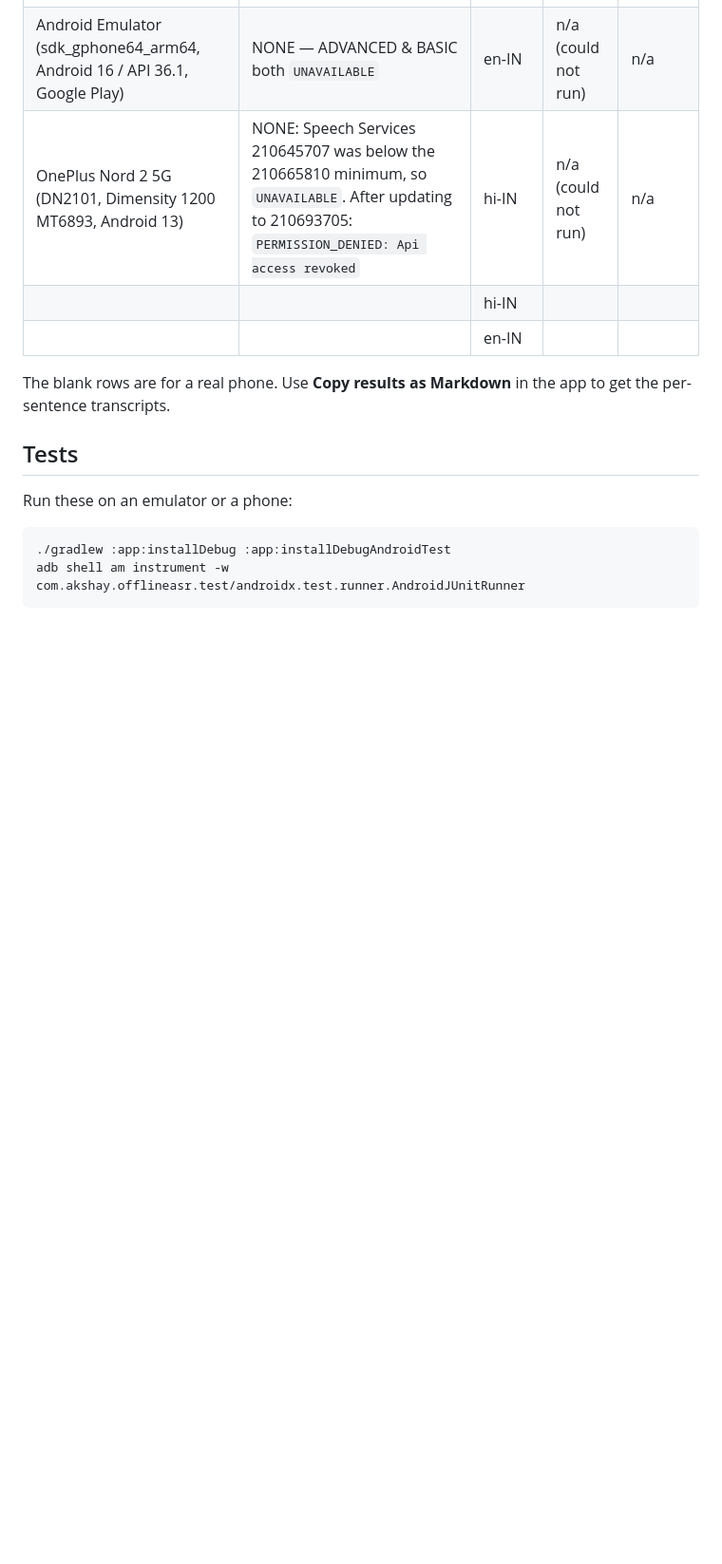
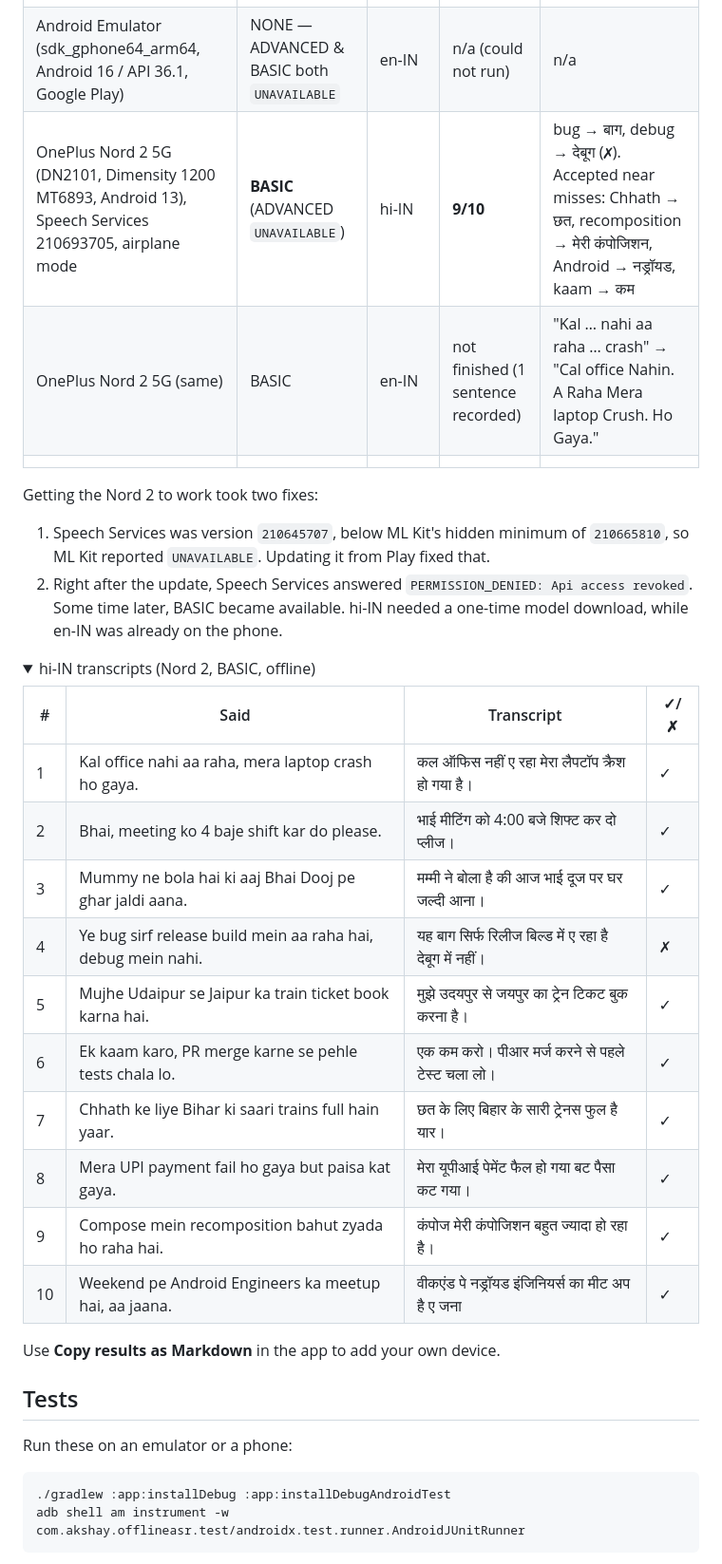
Before and after one commit to anandwana001/offline-hinglish-asr, a Markdown page: README.md, the part around one of its changes. Shown at 95% size. GitHub-like rendering; folded sections open; blank space fills up the shorter version.

```diff
--- a/README.md
+++ b/README.md
@@ -80,11 +101,32 @@ adb shell am start -n com.akshay.offlineasr/.MainActivity
 |---|---|---|---|---|
 | Android Emulator (sdk_gphone64_arm64, Android 16 / API 36.1, Google Play) | NONE — ADVANCED & BASIC both `UNAVAILABLE` | hi-IN | n/a (could not run) | n/a |
 | Android Emulator (sdk_gphone64_arm64, Android 16 / API 36.1, Google Play) | NONE — ADVANCED & BASIC both `UNAVAILABLE` | en-IN | n/a (could not run) | n/a |
-| OnePlus Nord 2 5G (DN2101, Dimensity 1200 MT6893, Android 13) | NONE: Speech Services 210645707 was below the 210665810 minimum, so `UNAVAILABLE`. After updating to 210693705: `PERMISSION_DENIED: Api access revoked` | hi-IN | n/a (could not run) | n/a |
-|  |  | hi-IN |  |  |
-|  |  | en-IN |  |  |
+| OnePlus Nord 2 5G (DN2101, Dimensity 1200 MT6893, Android 13), Speech Services 210693705, airplane mode | **BASIC** (ADVANCED `UNAVAILABLE`) | hi-IN | **9/10** | bug → बाग, debug → देबूग (✗). Accepted near misses: Chhath → छत, recomposition → मेरी कंपोजिशन, Android → नड्रॉयड, kaam → कम |
+| OnePlus Nord 2 5G (same) | BASIC | en-IN | not finished (1 sentence recorded) | "Kal … nahi aa raha … crash" → "Cal office Nahin. A Raha Mera laptop Crush. Ho Gaya." |
+|  |  |  |  |  |
 
-The blank rows are for a real phone. Use **Copy results as Markdown** in the app to get the per-sentence transcripts.
+Getting the Nord 2 to work took two fixes:
+1. Speech Services was version `210645707`, below ML Kit's hidden minimum of `210665810`, so ML Kit reported `UNAVAILABLE`. Updating it from Play fixed that.
+2. Right after the update, Speech Services answered `PERMISSION_DENIED: Api access revoked`. Some time later, BASIC became available. hi-IN needed a one-time model download, while en-IN was already on the phone.
+
+<details><summary>hi-IN transcripts (Nord 2, BASIC, offline)</summary>
+
+| # | Said | Transcript | ✓/✗ |
+|---|---|---|---|
+| 1 | Kal office nahi aa raha, mera laptop crash ho gaya. | कल ऑफिस नहीं ए रहा मेरा लैपटॉप क्रैश हो गया है। | ✓ |
+| 2 | Bhai, meeting ko 4 baje shift kar do please. | भाई मीटिंग को 4:00 बजे शिफ्ट कर दो प्लीज। | ✓ |
+| 3 | Mummy ne bola hai ki aaj Bhai Dooj pe ghar jaldi aana. | मम्मी ने बोला है की आज भाई दूज पर घर जल्दी आना। | ✓ |
+| 4 | Ye bug sirf release build mein aa raha hai, debug mein nahi. | यह बाग सिर्फ रिलीज बिल्ड में ए रहा है देबूग में नहीं। | ✗ |
+| 5 | Mujhe Udaipur se Jaipur ka train ticket book karna hai. | मुझे उदयपुर से जयपुर का ट्रेन टिकट बुक करना है। | ✓ |
+| 6 | Ek kaam karo, PR merge karne se pehle tests chala lo. | एक कम करो। पीआर मर्ज करने से पहले टेस्ट चला लो। | ✓ |
+| 7 | Chhath ke liye Bihar ki saari trains full hain yaar. | छत के लिए बिहार के सारी ट्रेनस फुल है यार। | ✓ |
+| 8 | Mera UPI payment fail ho gaya but paisa kat gaya. | मेरा यूपीआई पेमेंट फैल हो गया बट पैसा कट गया। | ✓ |
+| 9 | Compose mein recomposition bahut zyada ho raha hai. | कंपोज मेरी कंपोजिशन बहुत ज्यादा हो रहा है। | ✓ |
+| 10 | Weekend pe Android Engineers ka meetup hai, aa jaana. | वीकएंड पे नड्रॉयड इंजिनियर्स का मीट अप है ए जना | ✓ |
+
+</details>
+
+Use **Copy results as Markdown** in the app to add your own device.
 
 ## Tests
 
```
Also changed, not shown: other parts of README.md (+21 -0 lines), docs/screenshots/nord2-en-in-sentence1.jpg (added), docs/screenshots/nord2-hi-in-bug-miss.jpg (added), docs/screenshots/nord2-hi-in-results.jpg (added), docs/screenshots/nord2-hi-in-sentence1.jpg (added).
